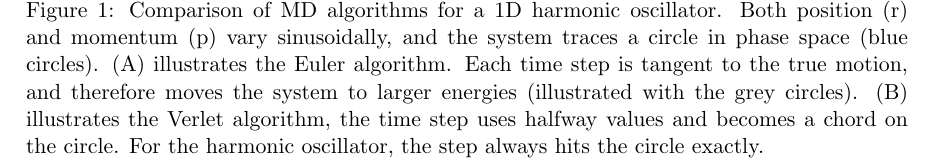
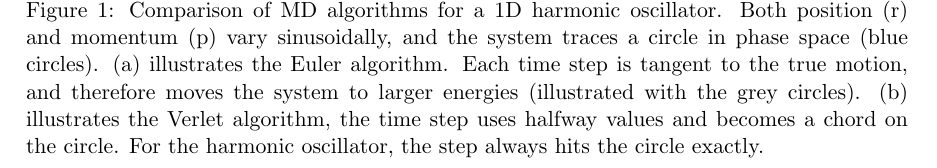
Before and after one commit to schiotz/DTU_10122, a LaTeX paper (MolecularDynamics.tex): part of page 3 of 8 before the commit and part of page 7 of 8 after it, cut so that both start at the same text. Compiled offline with pdfLaTeX.

Commit message:
Minor updates mainly to Molecular Dynamics guide.

```diff
--- a/MolecularDynamics.tex
+++ b/MolecularDynamics.tex
@@ -79,10 +79,10 @@ step, but not eliminated.
   \includegraphics[width=\linewidth]{MD_Algorithms.png}
   \caption{Comparison of MD algorithms for a 1D harmonic oscillator.
     Both position (r) and momentum (p) vary sinusoidally, and the
-    system traces a circle in phase space (blue circles). (A)
+    system traces a circle in phase space (blue circles). (a)
     illustrates the Euler algorithm.  Each time step is tangent to the
     true motion, and therefore moves the system to larger energies
-    (illustrated with the grey circles).  (B) illustrates the Verlet
+    (illustrated with the grey circles).  (b) illustrates the Verlet
     algorithm, the time step uses halfway values and becomes a chord
     on the circle.  For the harmonic oscillator, the step always hits
     the circle exactly.}
```
Also changed, not shown: MolecularDynamics.tex (2 more changed lines), 3 other files.
